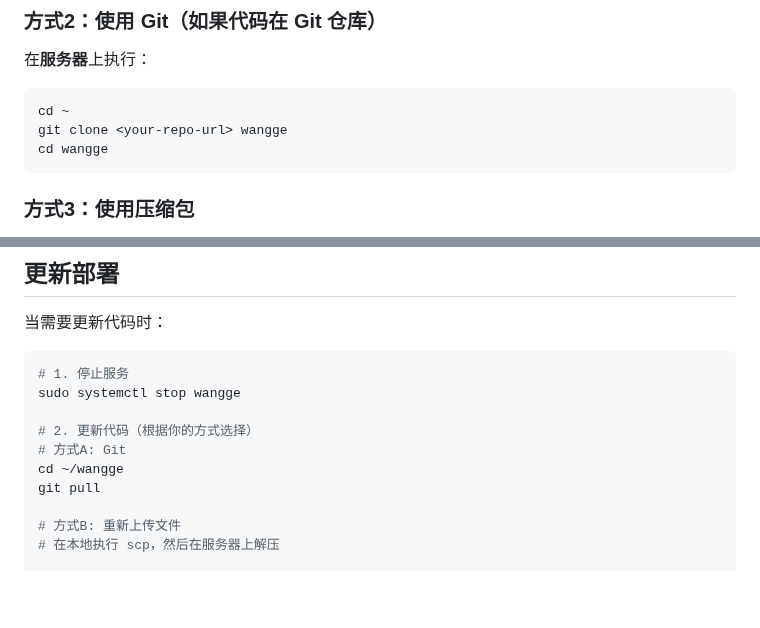
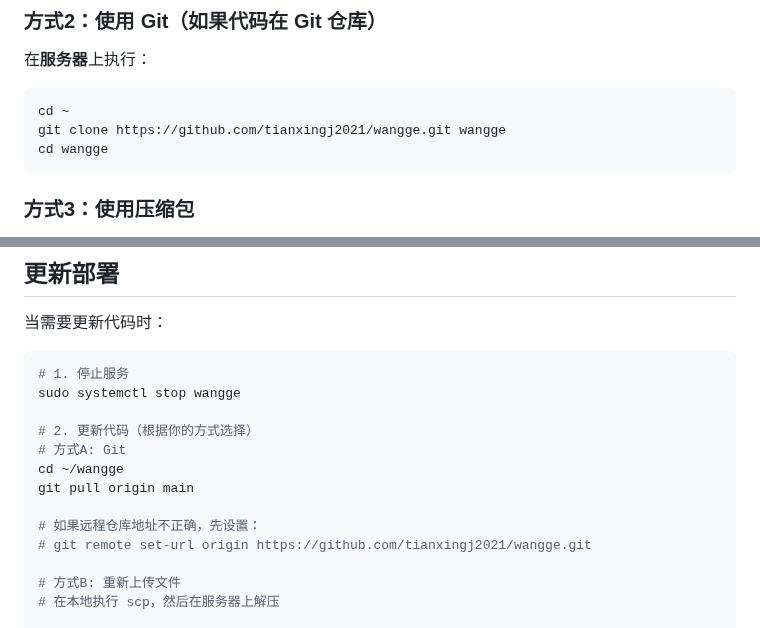
Before and after one commit to tianxingj2021/wangge, a Markdown page: MANUAL_DEPLOYMENT.md, 2 parts joined by grey strips. Rendered like a GitHub page; blank space fills up the shorter version.

````diff
--- a/MANUAL_DEPLOYMENT.md
+++ b/MANUAL_DEPLOYMENT.md
@@ -67,7 +67,7 @@ scp -r /Volumes/Lenovo/python/wangge your_username@your_server_ip:/home/your_use
 
 ```bash
 cd ~
-git clone <your-repo-url> wangge
+git clone https://github.com/tianxingj2021/wangge.git wangge
 cd wangge
 ```
 
@@ -642,7 +642,10 @@ sudo systemctl stop wangge
 # 2. 更新代码（根据你的方式选择）
 # 方式A: Git
 cd ~/wangge
-git pull
+git pull origin main
+
+# 如果远程仓库地址不正确，先设置：
+# git remote set-url origin https://github.com/tianxingj2021/wangge.git
 
 # 方式B: 重新上传文件
 # 在本地执行 scp，然后在服务器上解压
````
Also changed, not shown: DEPLOYMENT.md (+11 -1 lines).
